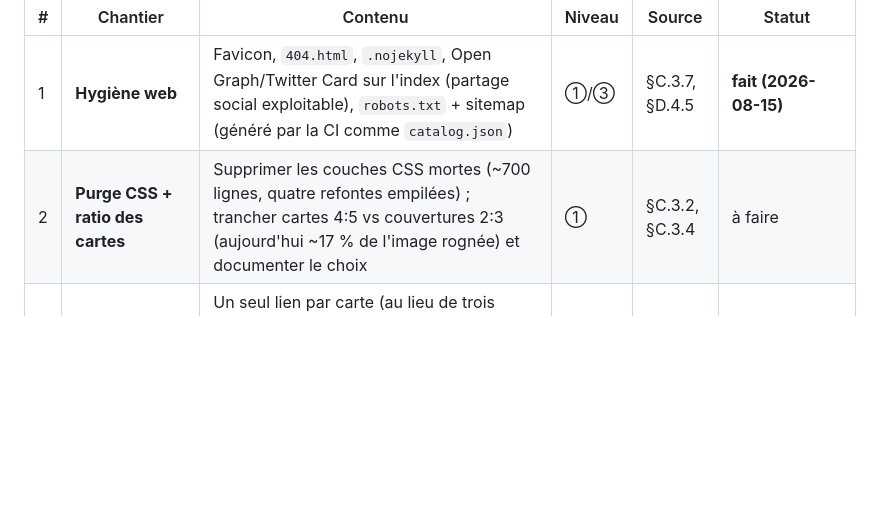
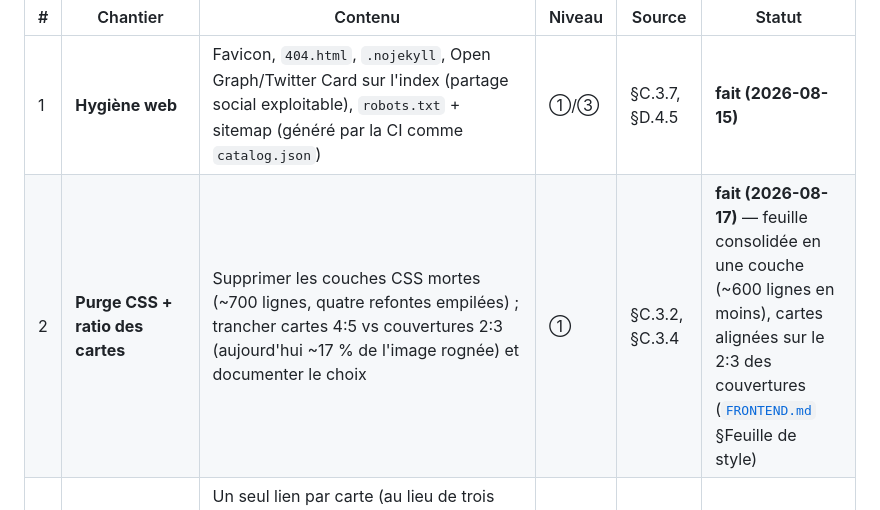
Before and after one commit to pierrebillet/ma-bibliotheque, a Markdown page: docs/bibliotheque/ROADMAP.md, the part around the change. Rendered like a GitHub page; blank space fills up the shorter version.

```diff
--- a/docs/bibliotheque/ROADMAP.md
+++ b/docs/bibliotheque/ROADMAP.md
@@ -27,7 +27,7 @@ Par ordre de priorité. La 1.0 est atteinte quand tout est fait (VISION, palier
 | # | Chantier | Contenu | Niveau | Source | Statut |
 |---|---|---|---|---|---|
 | 1 | **Hygiène web** | Favicon, `404.html`, `.nojekyll`, Open Graph/Twitter Card sur l'index (partage social exploitable), `robots.txt` + sitemap (généré par la CI comme `catalog.json`) | ①/③ | §C.3.7, §D.4.5 | **fait (2026-08-15)** |
-| 2 | **Purge CSS + ratio des cartes** | Supprimer les couches CSS mortes (~700 lignes, quatre refontes empilées) ; trancher cartes 4:5 vs couvertures 2:3 (aujourd'hui ~17 % de l'image rognée) et documenter le choix | ① | §C.3.2, §C.3.4 | à faire |
+| 2 | **Purge CSS + ratio des cartes** | Supprimer les couches CSS mortes (~700 lignes, quatre refontes empilées) ; trancher cartes 4:5 vs couvertures 2:3 (aujourd'hui ~17 % de l'image rognée) et documenter le choix | ① | §C.3.2, §C.3.4 | **fait (2026-08-17)** — feuille consolidée en une couche (~600 lignes en moins), cartes alignées sur le 2:3 des couvertures ([`FRONTEND.md`](FRONTEND.md) §Feuille de style) |
 | 3 | **Accessibilité et ergonomie de l'index** | Un seul lien par carte (au lieu de trois identiques), `aria-live` qui n'annonce que le résultat, select custom conforme (`aria-activedescendant`), lien statique de repli `<noscript>`, description visible sur mobile | ① | §C.3.6 | **fait (2026-08-15)** |
 | 4 | **Couvertures optimisées et découplées** | Passage WebP (~1,5 Mo au lieu de 4,9), couverture embarquée `livres/<slug>/cover.*` (ou `images/cover.*`) acceptée en repli, formats `.jpeg`/`.avif` reconnus | ①/③ | §C.3.5, §D.4.4 | **fait (2026-08-16)** |
 | 5 | **Schéma de catalogue v2** | `format` (texte/illustré), `nature` (fiction/reportage — sépare les romans des reportages à l'index ; prérequis de la séparation demandée par le chantier 8 de la [roadmap Conception](../conception/ROADMAP.md)), `variantOf` (groupement des éditions — condition de levée du moratoire), `wordCount`/`readingMinutes` (calculés par le script), `genre` (vocabulaire fermé, distinct des tags). `schemaVersion: 2` + validateur JS mis à jour de façon coordonnée ([`CATALOGUE.md`](CATALOGUE.md)). Valeurs exactes de `nature`, défaut implicite (`fiction` si absent, pour ne pas rétrofiter les 11 romans publiés) et comportement de l'index : à trancher dans ce chantier | ③ | §D.4.1 ; Pierre, 2026-08-13 | à faire |
```
Also changed, not shown: docs/bibliotheque/FRONTEND.md (+16 -0 lines).
